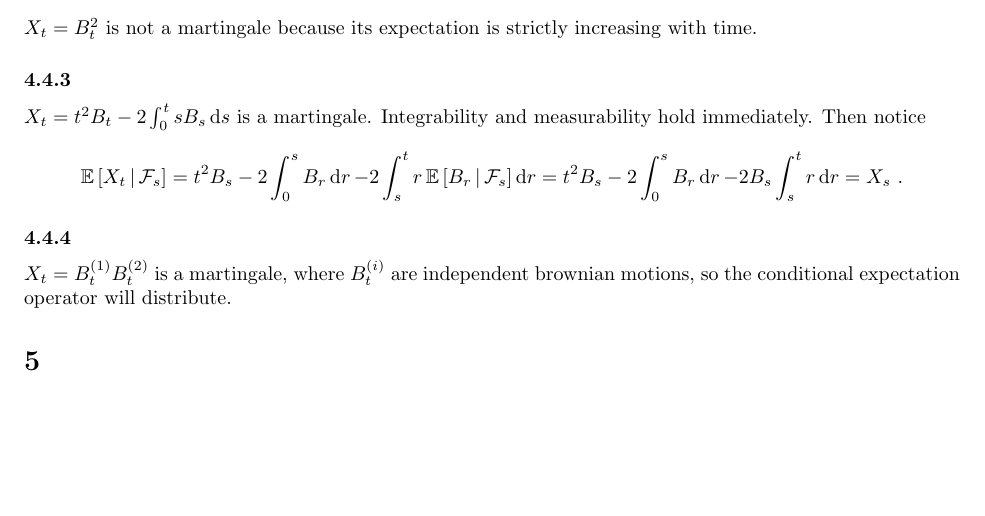
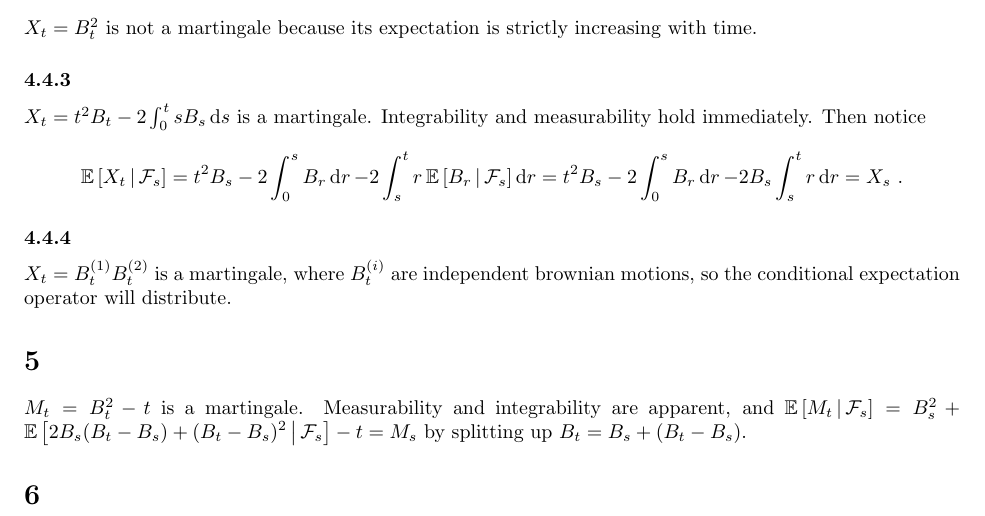
Before and after one commit to vlad17/ml-notes, a LaTeX document (sde/ch3.tex): part of page 5 of 5, cut so that both start at the same text, the shorter picture padded with empty space. Compiled offline with pdfLaTeX.

Commit message:
sde problem 3.5

```diff
--- a/sde/ch3.tex
+++ b/sde/ch3.tex
@@ -195,4 +195,7 @@ The above may be satisfied for non-martingales; consider \(X_t=t\epsilon\) where
 
 \section{}
 
+\(M_t=B_t^2-t\) is a martingale. Measurability and integrability are apparent, and \(\CE{M_t}{\mcF_s}=B_s^2+\CE{2B_s(B_t-B_s)+(B_t-B_s)^2}{\mcF_s}-t=M_s\) by splitting up \(B_t=B_s+(B_t-B_s)\).
+
+\section{}
 \end{document}
```
Also changed, not shown: sde/ch3.pdf.
